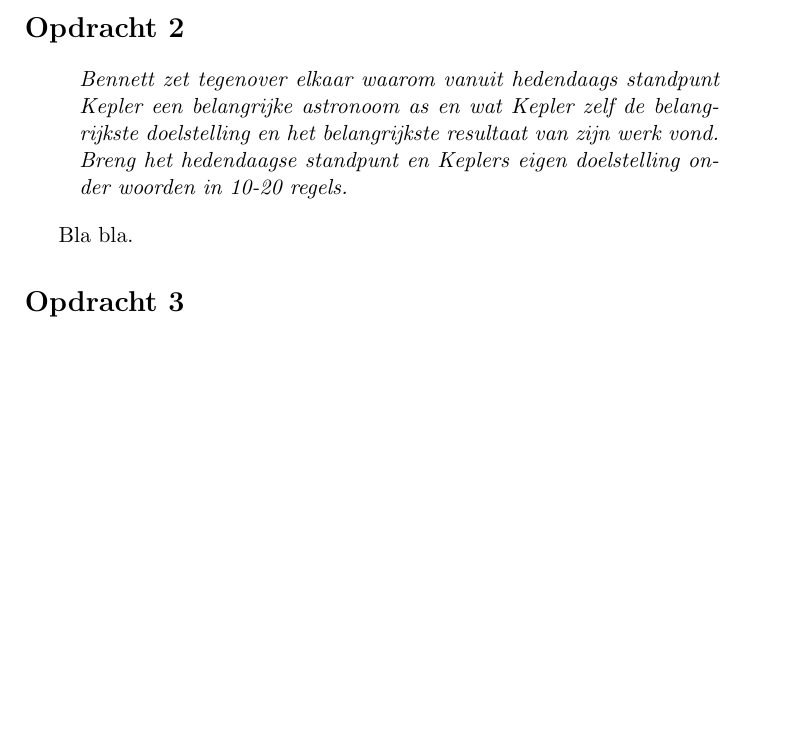
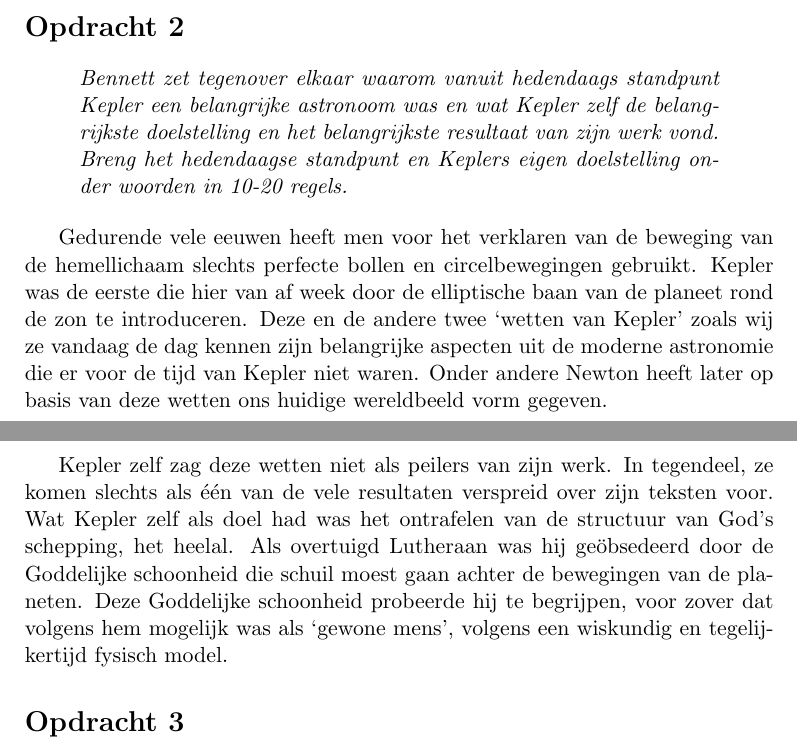
Before and after one commit to martijnvermaat/documents, a LaTeX document (vu/wetenschapsgeschiedenis/opdrachten-1.tex): part of page 3 of 4 before the commit and two parts of pages 3 and 4 of 4 after it, the two joined at a grey line, cut so that both start at the same text, the shorter picture padded with empty space. Compiled offline with pdfLaTeX.

Commit message:
Opdracht 2 toegevoegd.

```diff
--- a/vu/wetenschapsgeschiedenis/opdrachten-1.tex
+++ b/vu/wetenschapsgeschiedenis/opdrachten-1.tex
@@ -164,14 +164,29 @@ wiskunde.
 
 \begin{quote}
 \emph{Bennett zet tegenover elkaar waarom vanuit hedendaags standpunt Kepler
-  een belangrijke astronoom as en wat Kepler zelf de belangrijkste
+  een belangrijke astronoom was en wat Kepler zelf de belangrijkste
   doelstelling en het belangrijkste resultaat van zijn werk vond. Breng het
   hedendaagse standpunt en Keplers eigen doelstelling onder woorden in 10-20
   regels.}
 \end{quote}
 
 
-Bla bla.
+Gedurende vele eeuwen heeft men voor het verklaren van de beweging van de
+hemellichaam slechts perfecte bollen en circelbewegingen gebruikt. Kepler was
+de eerste die hier van af week door de elliptische baan van de planeet rond de
+zon te introduceren. Deze en de andere twee `wetten van Kepler' zoals wij ze
+vandaag de dag kennen zijn belangrijke aspecten uit de moderne astronomie die
+er voor de tijd van Kepler niet waren. Onder andere Newton heeft later op
+basis van deze wetten ons huidige wereldbeeld vorm gegeven.
+
+Kepler zelf zag deze wetten niet als peilers van zijn werk. In tegendeel, ze
+komen slechts als \'e\'en van de vele resultaten verspreid over zijn teksten
+voor. Wat Kepler zelf als doel had was het ontrafelen van de structuur van
+God's schepping, het heelal. Als overtuigd Lutheraan was hij ge\"obsedeerd
+door de Goddelijke schoonheid die schuil moest gaan achter de bewegingen van
+de planeten. Deze Goddelijke schoonheid probeerde hij te begrijpen, voor zover
+dat volgens hem mogelijk was als `gewone mens', volgens een wiskundig en
+tegelijkertijd fysisch model.
 
 
 \section*{Opdracht 3}
```
